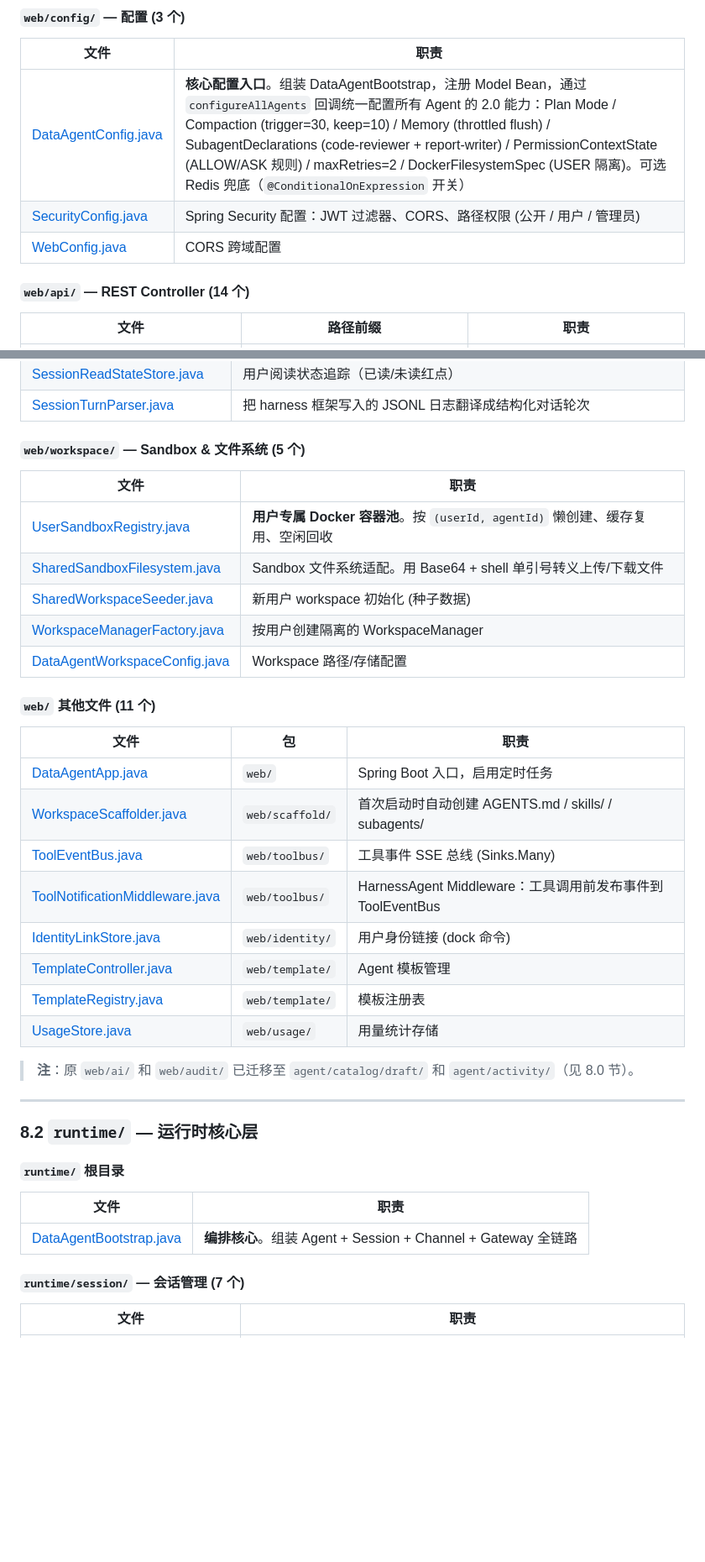
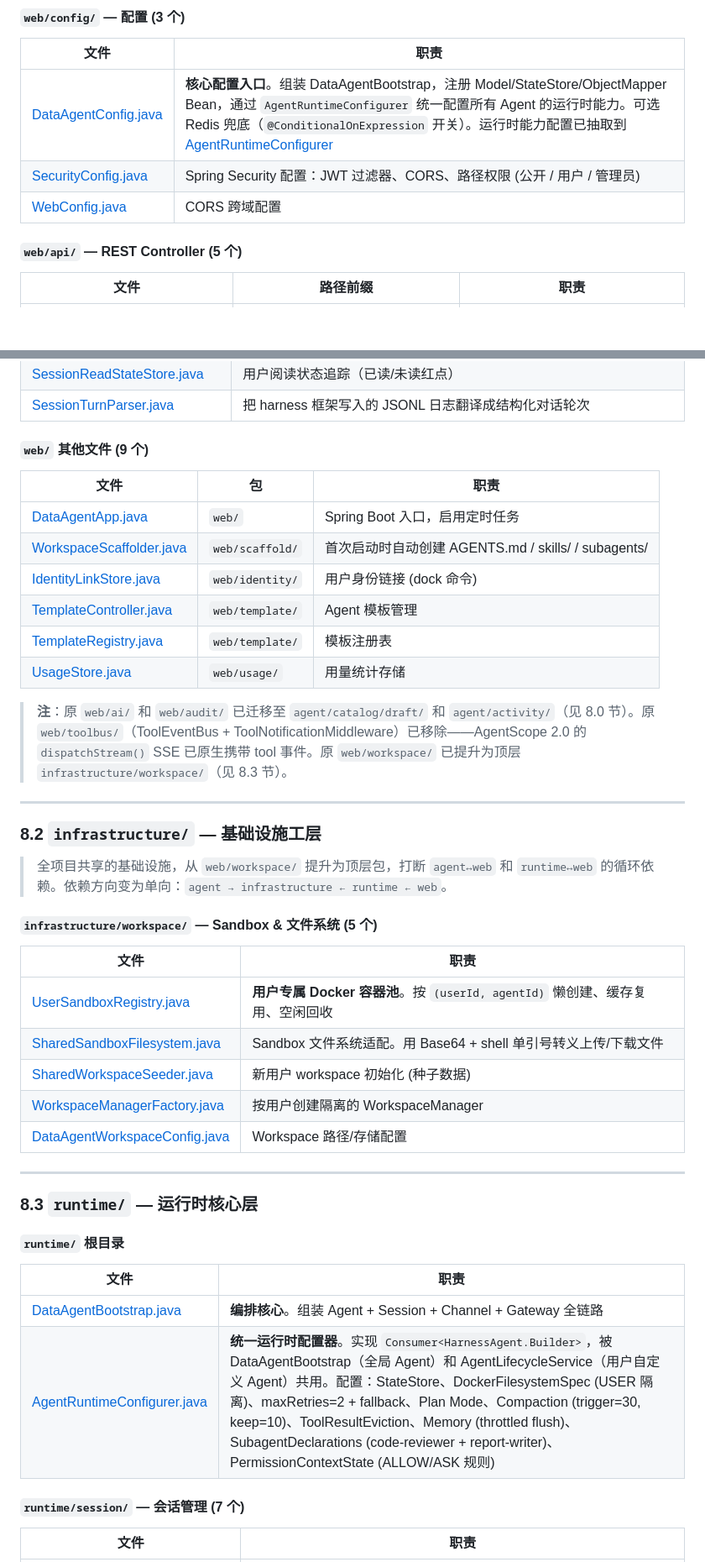
Before and after one commit to xyy631881-lab/agentscope-dataagent, a Markdown page: docs/project-overview.md, 2 parts joined by grey strips. Shown at 84% size. GitHub-like rendering; blank space fills up the shorter version.

```diff
--- a/docs/project-overview.md
+++ b/docs/project-overview.md
@@ -992,11 +996,11 @@ Agent 在对话中可调用以下工具（由 [DataAgentToolkit.java](file:///e:
 
 | 文件 | 职责 |
 |------|------|
-| [DataAgentConfig.java](file:///e:/demo/agentscope-dataagent/src/main/java/io/agentscope/dataagent/web/config/DataAgentConfig.java) | **核心配置入口**。组装 DataAgentBootstrap，注册 Model Bean，通过 `configureAllAgents` 回调统一配置所有 Agent 的 2.0 能力：Plan Mode / Compaction (trigger=30, keep=10) / Memory (throttled flush) / SubagentDeclarations (code-reviewer + report-writer) / PermissionContextState (ALLOW/ASK 规则) / maxRetries=2 / DockerFilesystemSpec (USER 隔离)。可选 Redis 兜底（`@ConditionalOnExpression` 开关） |
+| [DataAgentConfig.java](file:///e:/demo/agentscope-dataagent/src/main/java/io/agentscope/dataagent/web/config/DataAgentConfig.java) | **核心配置入口**。组装 DataAgentBootstrap，注册 Model/StateStore/ObjectMapper Bean，通过 `AgentRuntimeConfigurer` 统一配置所有 Agent 的运行时能力。可选 Redis 兜底（`@ConditionalOnExpression` 开关）。运行时能力配置已抽取到 [AgentRuntimeConfigurer](file:///e:/demo/agentscope-dataagent/src/main/java/io/agentscope/dataagent/runtime/AgentRuntimeConfigurer.java) |
 | [SecurityConfig.java](file:///e:/demo/agentscope-dataagent/src/main/java/io/agentscope/dataagent/web/config/SecurityConfig.java) | Spring Security 配置：JWT 过滤器、CORS、路径权限 (公开 / 用户 / 管理员) |
 | [WebConfig.java](file:///e:/demo/agentscope-dataagent/src/main/java/io/agentscope/dataagent/web/config/WebConfig.java) | CORS 跨域配置 |
 
-#### `web/api/` — REST Controller (14 个)
+#### `web/api/` — REST Controller (5 个)
 
 | 文件 | 路径前缀 | 职责 |
 |------|----------|------|
@@ -1053,40 +1067,45 @@ Agent 在对话中可调用以下工具（由 [DataAgentToolkit.java](file:///e:
 | [SessionReadStateStore.java](file:///e:/demo/agentscope-dataagent/src/main/java/io/agentscope/dataagent/web/session/SessionReadStateStore.java) | 用户阅读状态追踪（已读/未读红点） |
 | [SessionTurnParser.java](file:///e:/demo/agentscope-dataagent/src/main/java/io/agentscope/dataagent/web/session/SessionTurnParser.java) | 把 harness 框架写入的 JSONL 日志翻译成结构化对话轮次 |
 
-#### `web/workspace/` — Sandbox & 文件系统 (5 个)
-
-| 文件 | 职责 |
-|------|------|
-| [UserSandboxRegistry.java](file:///e:/demo/agentscope-dataagent/src/main/java/io/agentscope/dataagent/web/workspace/UserSandboxRegistry.java) | **用户专属 Docker 容器池**。按 `(userId, agentId)` 懒创建、缓存复用、空闲回收 |
-| [SharedSandboxFilesystem.java](file:///e:/demo/agentscope-dataagent/src/main/java/io/agentscope/dataagent/web/workspace/SharedSandboxFilesystem.java) | Sandbox 文件系统适配。用 Base64 + shell 单引号转义上传/下载文件 |
-| [SharedWorkspaceSeeder.java](file:///e:/demo/agentscope-dataagent/src/main/java/io/agentscope/dataagent/web/workspace/SharedWorkspaceSeeder.java) | 新用户 workspace 初始化 (种子数据) |
-| [WorkspaceManagerFactory.java](file:///e:/demo/agentscope-dataagent/src/main/java/io/agentscope/dataagent/web/workspace/WorkspaceManagerFactory.java) | 按用户创建隔离的 WorkspaceManager |
-| [DataAgentWorkspaceConfig.java](file:///e:/demo/agentscope-dataagent/src/main/java/io/agentscope/dataagent/web/workspace/DataAgentWorkspaceConfig.java) | Workspace 路径/存储配置 |
-
-#### `web/` 其他文件 (11 个)
+#### `web/` 其他文件 (9 个)
 
 | 文件 | 包 | 职责 |
 |------|-----|------|
 | [DataAgentApp.java](file:///e:/demo/agentscope-dataagent/src/main/java/io/agentscope/dataagent/web/DataAgentApp.java) | `web/` | Spring Boot 入口，启用定时任务 |
 | [WorkspaceScaffolder.java](file:///e:/demo/agentscope-dataagent/src/main/java/io/agentscope/dataagent/web/scaffold/WorkspaceScaffolder.java) | `web/scaffold/` | 首次启动时自动创建 AGENTS.md / skills/ / subagents/ |
-| [ToolEventBus.java](file:///e:/demo/agentscope-dataagent/src/main/java/io/agentscope/dataagent/web/toolbus/ToolEventBus.java) | `web/toolbus/` | 工具事件 SSE 总线 (Sinks.Many) |
-| [ToolNotificationMiddleware.java](file:///e:/demo/agentscope-dataagent/src/main/java/io/agentscope/dataagent/web/toolbus/ToolNotificationMiddleware.java) | `web/toolbus/` | HarnessAgent Middleware：工具调用前发布事件到 ToolEventBus |
 | [IdentityLinkStore.java](file:///e:/demo/agentscope-dataagent/src/main/java/io/agentscope/dataagent/web/identity/IdentityLinkStore.java) | `web/identity/` | 用户身份链接 (dock 命令) |
 | [TemplateController.java](file:///e:/demo/agentscope-dataagent/src/main/java/io/agentscope/dataagent/web/template/TemplateController.java) | `web/template/` | Agent 模板管理 |
 | [TemplateRegistry.java](file:///e:/demo/agentscope-dataagent/src/main/java/io/agentscope/dataagent/web/template/TemplateRegistry.java) | `web/template/` | 模板注册表 |
 | [UsageStore.java](file:///e:/demo/agentscope-dataagent/src/main/java/io/agentscope/dataagent/web/usage/UsageStore.java) | `web/usage/` | 用量统计存储 |
 
-> **注**：原 `web/ai/` 和 `web/audit/` 已迁移至 `agent/catalog/draft/` 和 `agent/activity/`（见 8.0 节）。
-
----
-
-### 8.2 `runtime/` — 运行时核心层
+> **注**：原 `web/ai/` 和 `web/audit/` 已迁移至 `agent/catalog/draft/` 和 `agent/activity/`（见 8.0 节）。原 `web/toolbus/`（ToolEventBus + ToolNotificationMiddleware）已移除——AgentScope 2.0 的 `dispatchStream()` SSE 已原生携带 tool 事件。原 `web/workspace/` 已提升为顶层 `infrastructure/workspace/`（见 8.3 节）。
+
+---
+
+### 8.2 `infrastructure/` — 基础设施工层
+
+> 全项目共享的基础设施，从 `web/workspace/` 提升为顶层包，打断 `agent↔web` 和 `runtime↔web` 的循环依赖。依赖方向变为单向：`agent → infrastructure ← runtime ← web`。
+
+#### `infrastructure/workspace/` — Sandbox & 文件系统 (5 个)
+
+| 文件 | 职责 |
+|------|------|
+| [UserSandboxRegistry.java](file:///e:/demo/agentscope-dataagent/src/main/java/io/agentscope/dataagent/infrastructure/workspace/UserSandboxRegistry.java) | **用户专属 Docker 容器池**。按 `(userId, agentId)` 懒创建、缓存复用、空闲回收 |
+| [SharedSandboxFilesystem.java](file:///e:/demo/agentscope-dataagent/src/main/java/io/agentscope/dataagent/infrastructure/workspace/SharedSandboxFilesystem.java) | Sandbox 文件系统适配。用 Base64 + shell 单引号转义上传/下载文件 |
+| [SharedWorkspaceSeeder.java](file:///e:/demo/agentscope-dataagent/src/main/java/io/agentscope/dataagent/infrastructure/workspace/SharedWorkspaceSeeder.java) | 新用户 workspace 初始化 (种子数据) |
+| [WorkspaceManagerFactory.java](file:///e:/demo/agentscope-dataagent/src/main/java/io/agentscope/dataagent/infrastructure/workspace/WorkspaceManagerFactory.java) | 按用户创建隔离的 WorkspaceManager |
+| [DataAgentWorkspaceConfig.java](file:///e:/demo/agentscope-dataagent/src/main/java/io/agentscope/dataagent/infrastructure/workspace/DataAgentWorkspaceConfig.java) | Workspace 路径/存储配置 |
+
+---
+
+### 8.3 `runtime/` — 运行时核心层
 
 #### `runtime/` 根目录
 
 | 文件 | 职责 |
 |------|------|
 | [DataAgentBootstrap.java](file:///e:/demo/agentscope-dataagent/src/main/java/io/agentscope/dataagent/runtime/DataAgentBootstrap.java) | **编排核心**。组装 Agent + Session + Channel + Gateway 全链路 |
+| [AgentRuntimeConfigurer.java](file:///e:/demo/agentscope-dataagent/src/main/java/io/agentscope/dataagent/runtime/AgentRuntimeConfigurer.java) | **统一运行时配置器**。实现 `Consumer<HarnessAgent.Builder>`，被 DataAgentBootstrap（全局 Agent）和 AgentLifecycleService（用户自定义 Agent）共用。配置：StateStore、DockerFilesystemSpec (USER 隔离)、maxRetries=2 + fallback、Plan Mode、Compaction (trigger=30, keep=10)、ToolResultEviction、Memory (throttled flush)、SubagentDeclarations (code-reviewer + report-writer)、PermissionContextState (ALLOW/ASK 规则) |
 
 #### `runtime/session/` — 会话管理 (7 个)
 
```
Also changed, not shown: other parts of docs/project-overview.md (+46 -21 lines).
